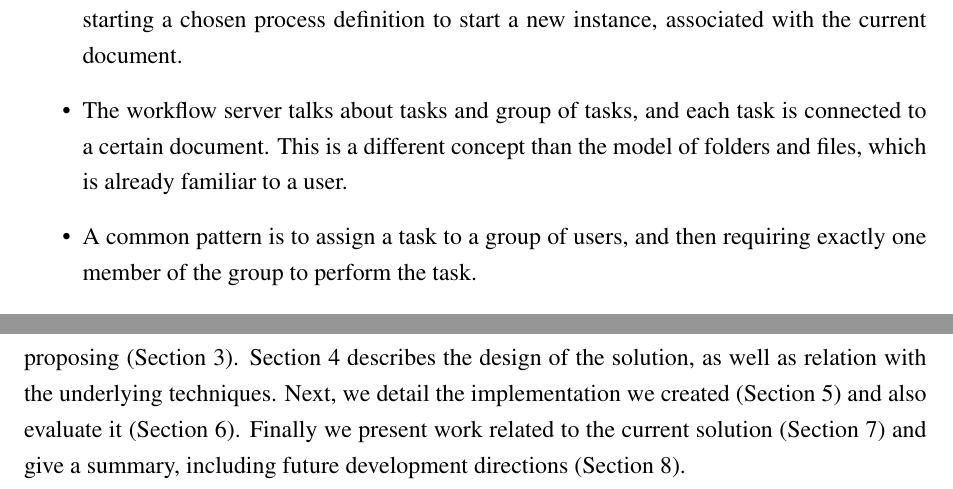
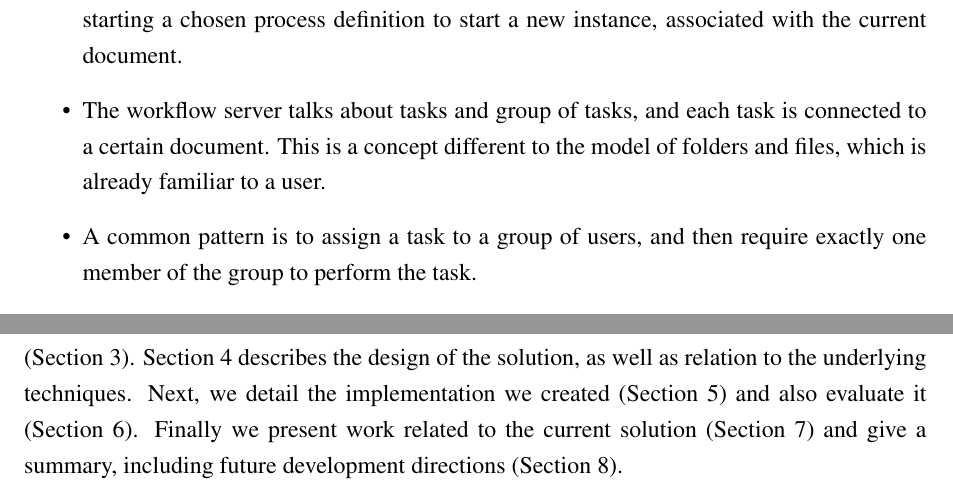
Before and after one commit to vmiklos/msc-thesis, a LaTeX thesis (doc/tex/thesis.tex, which reads doc/tex/introduction.tex): two parts of pages 8 and 10 of 48, joined at a grey line, cut so that both start at the same text. Compiled offline with pdfLaTeX.

Commit message:
intro: spelling fixes

```diff
--- a/doc/tex/introduction.tex
+++ b/doc/tex/introduction.tex
@@ -114,10 +114,10 @@ that document can be done from the office suite, which already has a reference
 to the document. Think about starting a chosen process definition to start a
 new instance, associated with the current document.
 \item The workflow server talks about tasks and group of tasks, and each task
-is connected to a certain document. This is a different concept than the model
-of folders and files, which is already familiar to a user.
+is connected to a certain document. This is a concept different to the model of
+folders and files, which is already familiar to a user.
 \item A common pattern is to assign a task to a group of users, and then
-requiring exactly one member of the group to perform the task.
+require exactly one member of the group to perform the task.
 \item As outlined above, the ability to change the document server while not
 touching the workflow engine -- and also the other way around -- may be a
 requirement when planning a document-based workflow system.
@@ -168,7 +168,7 @@ The rest of this thesis is structured as follows. First, we introduce necessary
 background knowledge, which was present before the current thesis, but is
 needed to understand the rest of this work (Section 2). Then we continue with
 giving an overview of the approach I'm proposing (Section 3). Section 4
-describes the design of the solution, as well as relation with the underlying
+describes the design of the solution, as well as relation to the underlying
 techniques. Next, we detail the implementation we created (Section 5) and also
 evaluate it (Section 6). Finally we present work related to the current
 solution (Section 7) and give a summary, including future development
```
Also changed, not shown: doc/tex/introduction.tex (8 more changed lines).
